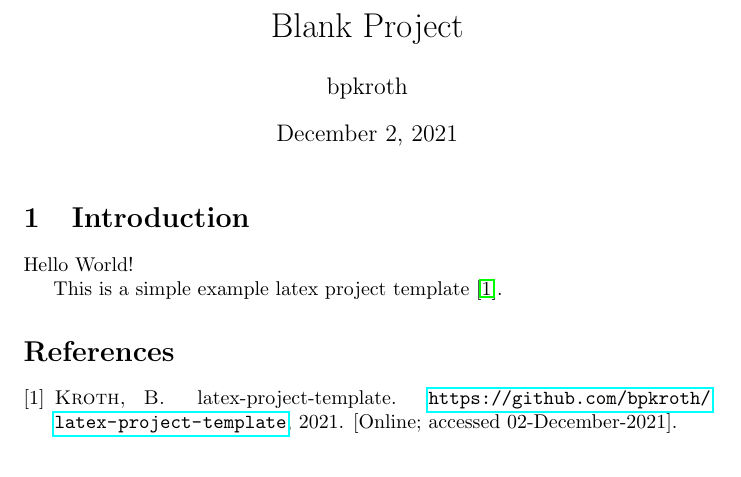
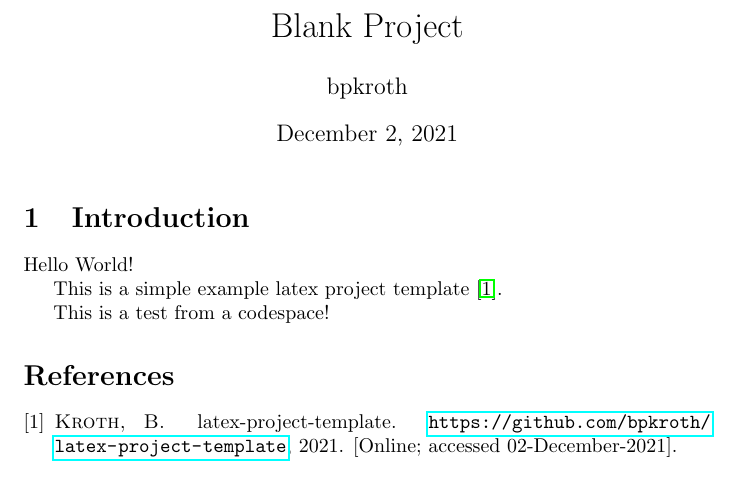
Before and after one commit to bpkroth/latex-project-template, a LaTeX document (src/main.tex): part of the page, cut so that both start at the same text. Compiled offline with pdfLaTeX.

Commit message:
testing from codespace

```diff
--- a/src/main.tex
+++ b/src/main.tex
@@ -17,6 +17,8 @@ Hello World!
 
 This is a simple example latex project template \cite{latex-project-template}.
 
+This is a test from a codespace!
+
 \bibliographystyle{acm}
 \bibliography{main}
 
```
